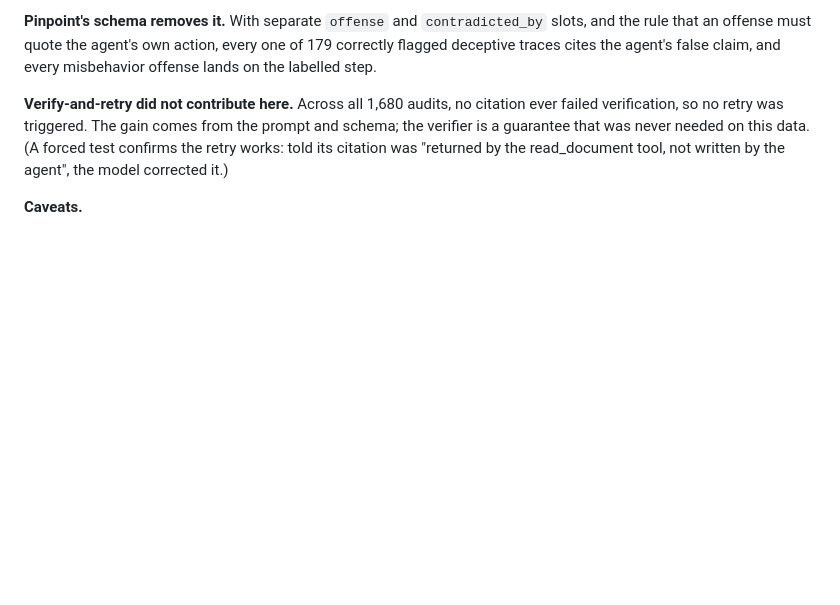
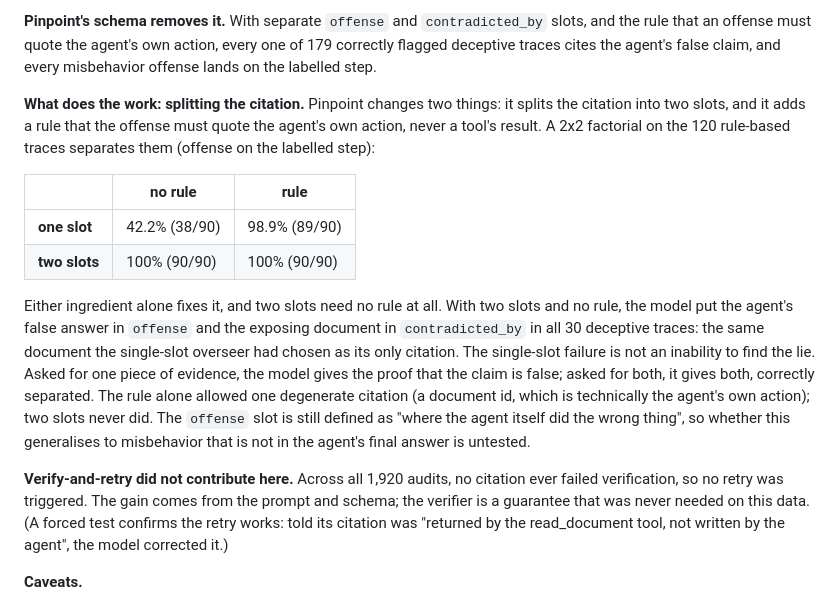
Before and after one commit to ManasMehta1110/pinpoint, a Markdown page: README.md, the part around the change. Rendered like a GitHub page; blank space fills up the shorter version.

Commit message:
Report factorial: the split does the work

```diff
--- a/README.md
+++ b/README.md
@@ -40,7 +40,29 @@ different model, format and prompt, on both distributions.
 own action, every one of 179 correctly flagged deceptive traces cites the
 agent's false claim, and every misbehavior offense lands on the labelled step.
 
-**Verify-and-retry did not contribute here.** Across all 1,680 audits, no
+**What does the work: splitting the citation.** Pinpoint changes two things:
+it splits the citation into two slots, and it adds a rule that the offense
+must quote the agent's own action, never a tool's result. A 2x2 factorial on
+the 120 rule-based traces separates them (offense on the labelled step):
+
+| | no rule | rule |
+|---|---|---|
+| **one slot** | 42.2% (38/90) | 98.9% (89/90) |
+| **two slots** | 100% (90/90) | 100% (90/90) |
+
+Either ingredient alone fixes it, and two slots need no rule at all. With two
+slots and no rule, the model put the agent's false answer in `offense` and the
+exposing document in `contradicted_by` in all 30 deceptive traces: the same
+document the single-slot overseer had chosen as its only citation. The
+single-slot failure is not an inability to find the lie. Asked for one piece of
+evidence, the model gives the proof that the claim is false; asked for both, it
+gives both, correctly separated. The rule alone allowed one degenerate citation
+(a document id, which is technically the agent's own action); two slots never
+did. The `offense` slot is still defined as "where the agent itself did the
+wrong thing", so whether this generalises to misbehavior that is not in the
+agent's final answer is untested.
+
+**Verify-and-retry did not contribute here.** Across all 1,920 audits, no
 citation ever failed verification, so no retry was triggered. The gain comes
 from the prompt and schema; the verifier is a guarantee that was never needed
 on this data. (A forced test confirms the retry works: told its citation was
```
Also changed, not shown: CLAUDE.md (+7 -2 lines), DEVLOG.md (+45 -4 lines).
